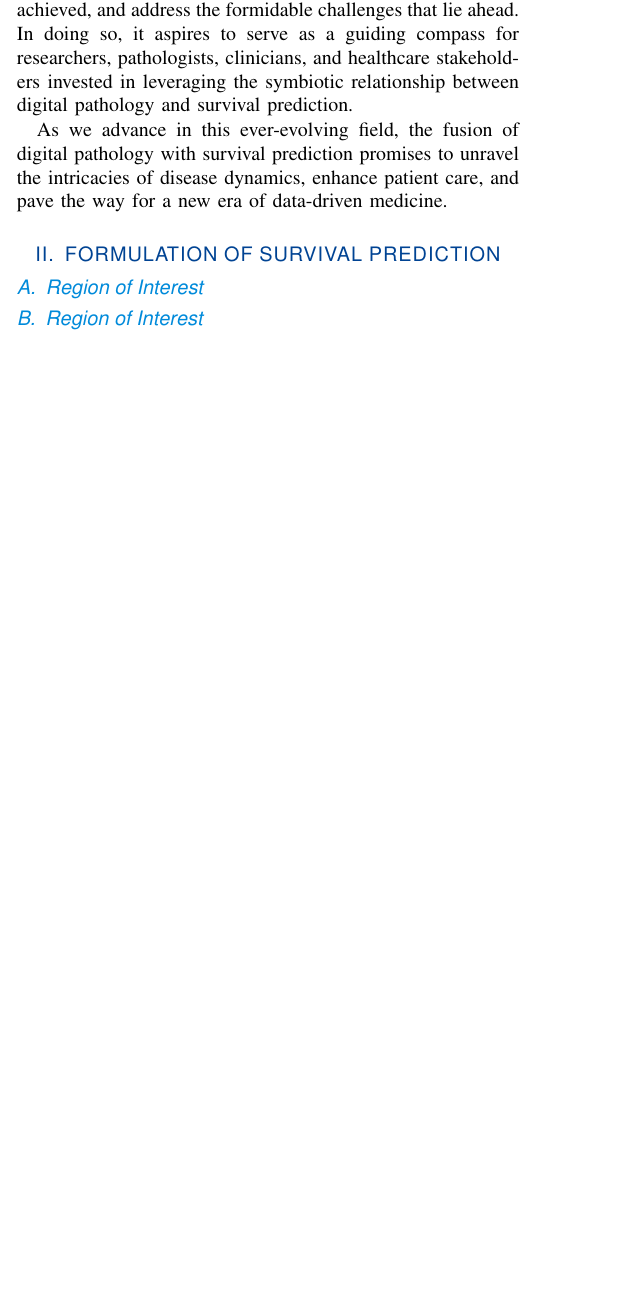
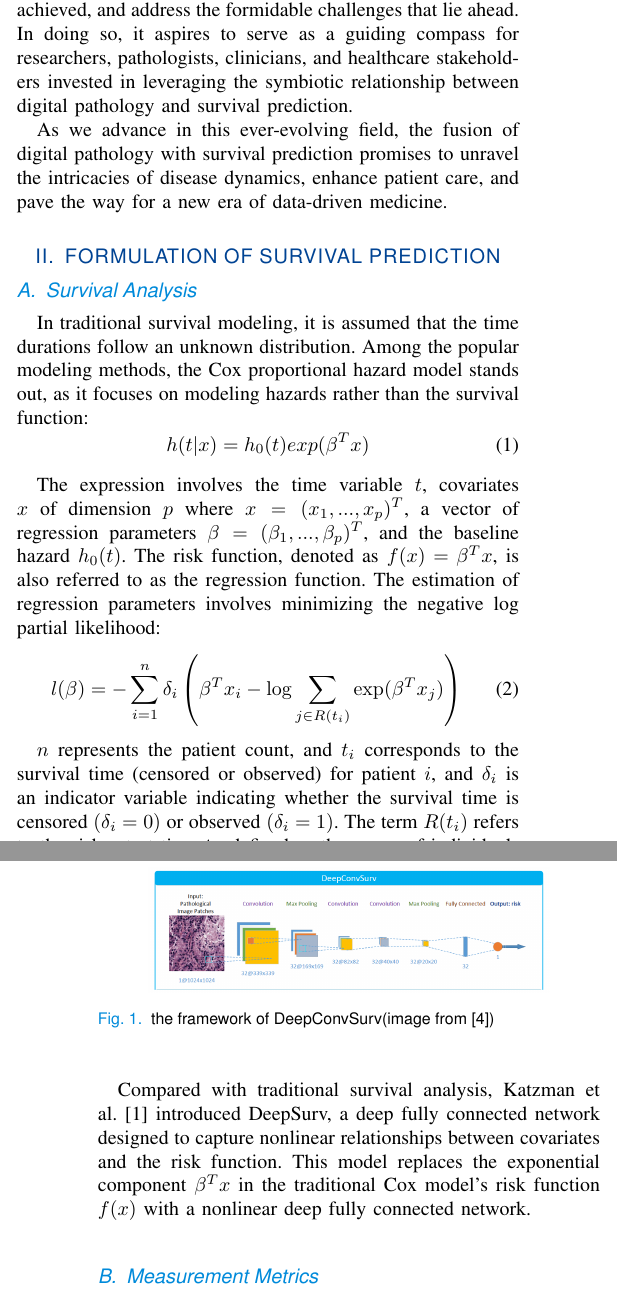
Before and after one commit to ljhOfGithub/survey, a LaTeX paper (mysum.tex): part of one column of page 2 of 15 before the commit and two parts of the columns of pages 2 and 3 of 16 after it, the two joined at a grey line, cut so that both start at the same text, the shorter picture padded with empty space. Compiled offline with pdfLaTeX.

Commit message:
update SeTranSurv and DeepConvSurv

```diff
--- a/mysum.tex
+++ b/mysum.tex
@@ -5,6 +5,7 @@
 \usepackage{algorithmic}
 \usepackage{graphicx}
 \usepackage{textcomp}
+\usepackage{hyperref}
 \def\BibTeX{{\rm B\kern-.05em{\sc i\kern-.025em b}\kern-.08em
     T\kern-.1667em\lower.7ex\hbox{E}\kern-.125emX}}
 \markboth{\journalname, VOL. XX, NO. XX, XXXX 2020}
@@ -91,6 +92,19 @@ This review embarks on a journey to explore the multifaceted landscape of surviv
 As we advance in this ever-evolving field, the fusion of digital pathology with survival prediction promises to unravel the intricacies of disease dynamics, enhance patient care, and pave the way for a new era of data-driven medicine.
 
 \section{FORMULATION OF SURVIVAL PREDICTION}
-\subsection{Region of Interest}
+\subsection{Survival Analysis}
+In traditional survival modeling, it is assumed that the time durations follow an unknown distribution. Among the popular modeling methods, the Cox proportional hazard model stands out, as it focuses on modeling hazards rather than the survival function:
+\begin{equation}\label{traditional}
+h(t|x)=h_0(t)exp(\beta^Tx)
+\end{equation}
 
-\subsection{Region of Interest}
+The expression involves the time variable $t$, covariates $x$ of dimension $p$ where $x=(x_1,...,x_p)^T$, a vector of regression parameters $\beta=(\beta_1,...,\beta_p)^T$, and the baseline hazard $h_0(t)$. The risk function, denoted as $f(x)=\beta^Tx$, is also referred to as the regression function. The estimation of regression parameters involves minimizing the negative log partial likelihood:
+\begin{equation}
+    l(\beta) = -\sum_{i=1}^n \delta_i \left( \beta^Tx_i - \log\sum_{j\in R(t_i)} \exp(\beta^Tx_j) \right)
+\end{equation}
+
+$n$ represents the patient count, and $t_i$ corresponds to the survival time (censored or observed) for patient $i$, and $\delta_i$ is an indicator variable indicating whether the survival time is censored $(\delta_i=0)$ or observed $(\delta_i=1)$. The term $R(t_i)$ refers to the risk set at time $t_i$, defined as the group of individuals still under study before time $t_i$.
+
+Compared with traditional survival analysis, Katzman et al.\cite{jing2019deep} introduced DeepSurv, a deep fully connected network designed to capture nonlinear relationships between covariates and the risk function. This model replaces the exponential component $\beta^Tx$ in the traditional Cox model's risk function $f(x)$ with a nonlinear deep fully connected network.
+
+\subsection{Measurement Metrics}
@@ -105,3 +127,8 @@ It's the features including cell shape, size, the distribution of pixel intensit
 % DeepConvSurv
 % To evaluate whether
 Taking whole slide images with various size as inputs, in order to do end-to-end survival prediction, DeepConvSurv proposed by \cite{zhu2016deep} randomly chooses the patches among the ROIs annotated by the professional pathologists.
+The deep convolutional neural network of DeepConvSurv is shown in fig.\ref{DeepConvSurv}.
+\begin{figure}
+    \centering
+    \includegraphics[width=0.8\linewidth]{img/deepconvsurv.png}
+    \caption{the framework of DeepConvSurv(image from \cite{zhu2016deep})}
@@ -109,3 +139,13 @@ And the experiments showed it could extract more abstract information different
+\begin{equation}
+l(w,b)=-\sum_{i:R_i=1}h_{w,b}^{last}(x_i)+log\sum_{j:t_j>=t_i}exp(h_{w,b}^{last}(x_j)),
+\end{equation}
+
+In the equation, $h_{w,b}^{last}(x)$ represents the output of DeepConvSurv, specifically the output of the last layer, where $w$ and $b$ denote the parameters of the network, and $x_i$ and $x_j$ refer to the $i^{th}$ and $j^{th}$ inputs. To simplify, we will omit the parameters of each layer and express $h_{w,b}^{last}(x)$ as $h^{last}(x)$.
+Therefore, the loss function's gradient is changed to:
+\begin{equation}
+\delta^{last}(x_i)=\frac{\partial l(w,b)}{\partial h^{last}(x_i)}=-1+\frac{exp(h^{last}(x_i))}{\sum_{j:t_j>=t_i}exp(h^{last}(x_j))},
+\end{equation}
+
 % convnet [6], [8], [9], [10], [11]
 Except this, \cite{zhu2017wsisa}, \cite{di2020ranking}, \cite{yao2020whole}, \cite{abbet2020divide}, \cite{yao2019deep} have shown that random sampling of patches within the tissues in WSIs still makes sense in stratifying phenotypic information which can be improved.
 % Predicting cancer outcomes
```
Also changed, not shown: ref.bib (+18 -0 lines), img/deepconvsurv.png (added), img/setran.png (added), mysum.pdf, mysum.tex (23 more changed lines), 1 other file.
